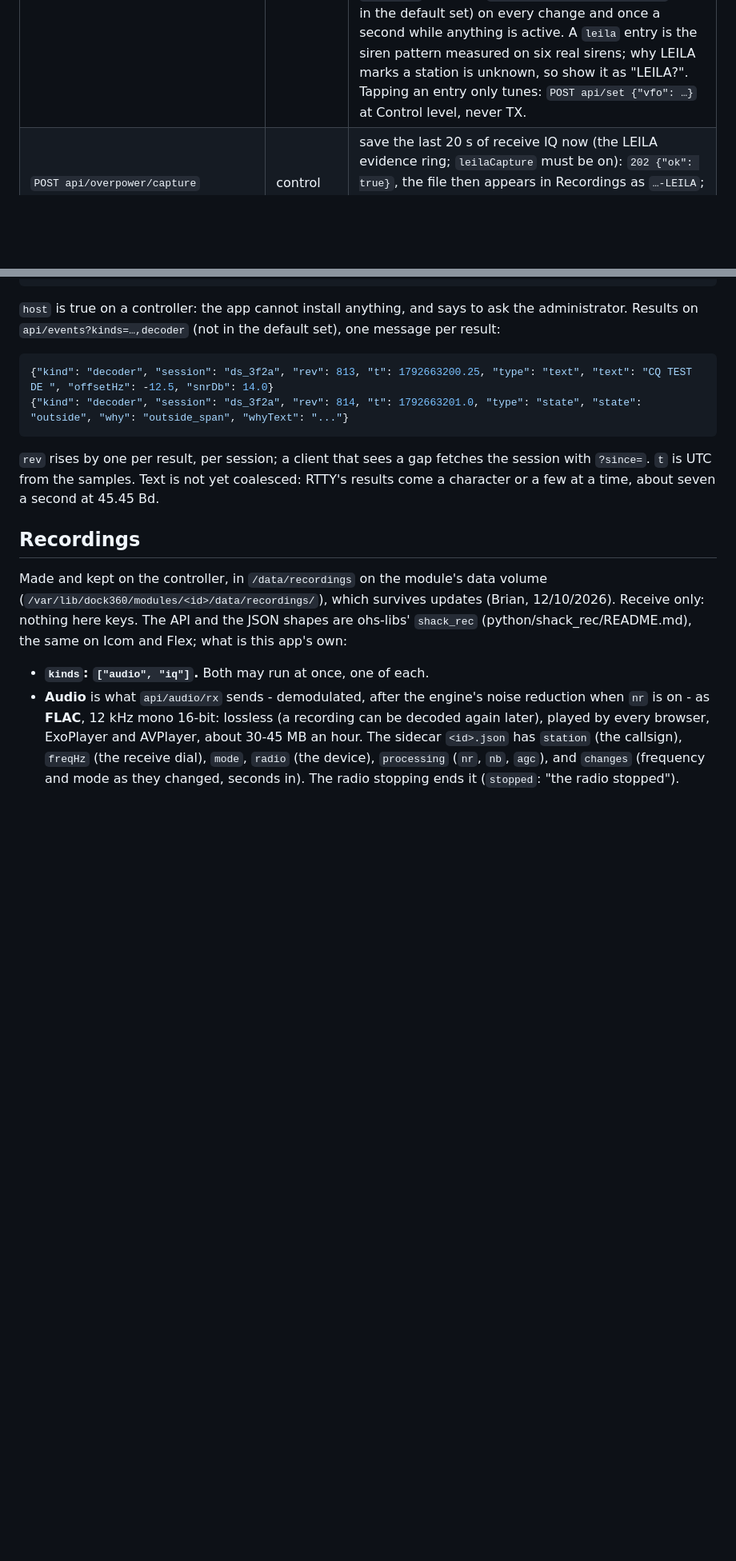
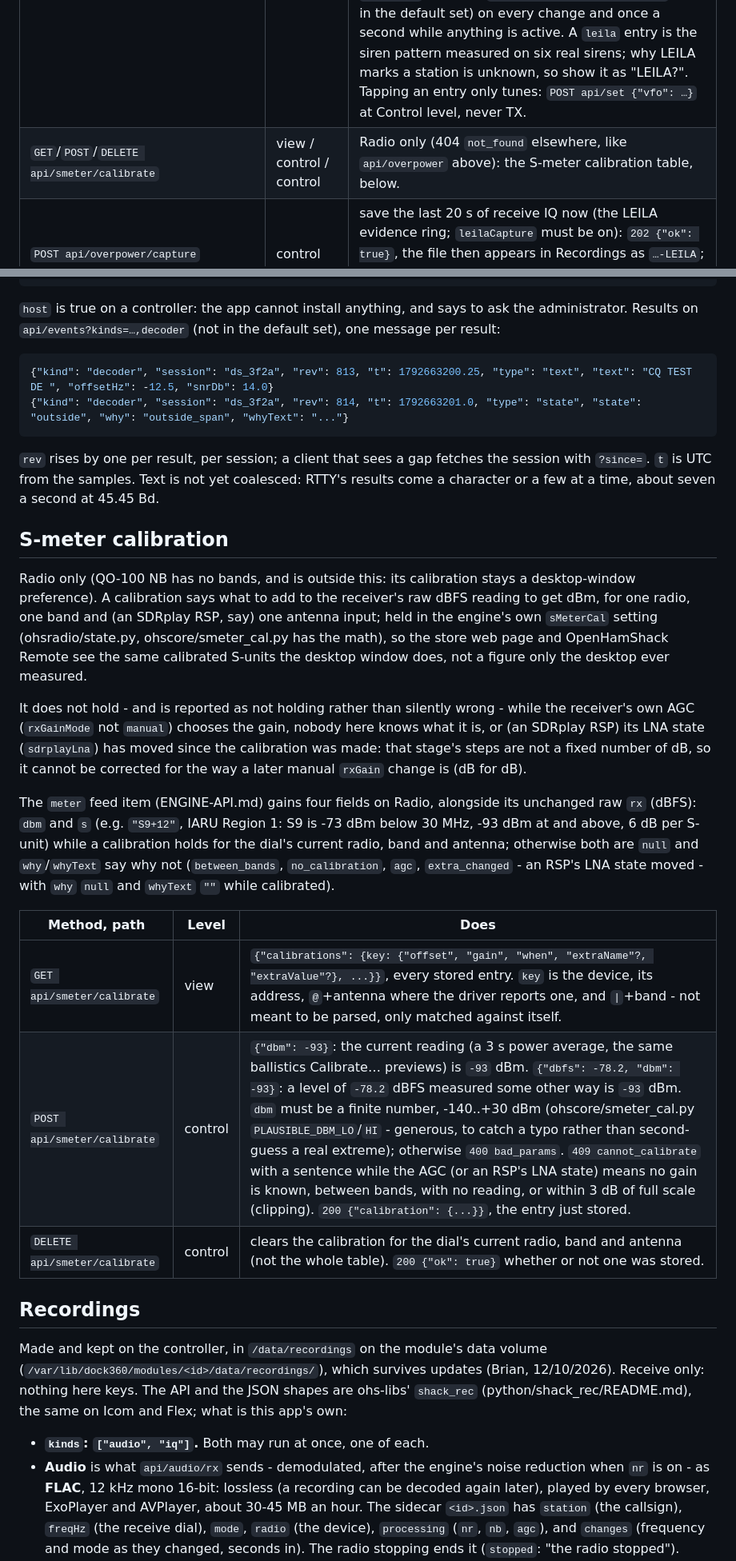
Before and after one commit to OpenHamShack/ohs-nb-radio, a Markdown page: docs/SERVER-API.md, 2 parts joined by grey strips. Shown at 80% size. Rendered like a GitHub page; blank space fills up the shorter version.

Commit message:
docs: S-meter calibration's API, settings key and meter fields
GET/POST/DELETE api/smeter/calibrate, the meter item's new dbm/s/why/
whyText fields, and the why codes a client can key off instead of
matching English text.

Co-Authored-By: Claude Opus 5.5 <noreply@anthropic.com>

```diff
--- a/docs/SERVER-API.md
+++ b/docs/SERVER-API.md
@@ -55,6 +55,7 @@ the desktop apps.
 | `GET api/decoders` and the routes under it | view, control | decoder sessions, below ("Decoders") |
 | `GET api/events?kinds=…,decoder` | view | the decoder sessions' results, below |
 | `GET api/overpower` | view | QO-100 NB only (404 `not_found` elsewhere): `{"state", "beacon", "marginDb", "capture", "lastCapture", "events": [...]}` - signals over the middle beacon and LEILA sirens of the last 30 minutes, open ones first, each as ENGINE-API `overpower` describes. The same list comes as `overpower` items on `api/events?kinds=…,overpower` (not in the default set) on every change and once a second while anything is active. A `leila` entry is the siren pattern measured on six real sirens; why LEILA marks a station is unknown, so show it as "LEILA?". Tapping an entry only tunes: `POST api/set {"vfo": …}` at Control level, never TX. |
+| `GET`/`POST`/`DELETE api/smeter/calibrate` | view / control / control | Radio only (404 `not_found` elsewhere, like `api/overpower` above): the S-meter calibration table, below. |
 | `POST api/overpower/capture` | control | save the last 20 s of receive IQ now (the LEILA evidence ring; `leilaCapture` must be on): `202 {"ok": true}`, the file then appears in Recordings as `…-LEILA`; `409 nothing_to_save` with the sentence why not. Receive only. |
 | `GET api/audio/rx` | view | receive audio, raw PCM over a long-lived response: `Content-Type: audio/L16; rate=12000; channels=1`, and `X-Audio-Format: {"encoding": "s16le", "rate": 12000, "channels": 1}` |
 | `GET api/audio/tx` | transmit | WebSocket: binary frames of PCM in the same format are the microphone while it is open (voice modes; keying is still `api/ptt`) |
@@ -138,6 +139,37 @@ says to ask the administrator. Results on `api/events?kinds=…,decoder`
 fetches the session with `?since=`. `t` is UTC from the samples. Text is
 not yet coalesced: RTTY's results come a character or a few at a time,
 about seven a second at 45.45 Bd.
+
+## S-meter calibration
+
+Radio only (QO-100 NB has no bands, and is outside this: its calibration
+stays a desktop-window preference). A calibration says what to add to the
+receiver's raw dBFS reading to get dBm, for one radio, one band and (an
+SDRplay RSP, say) one antenna input; held in the engine's own `sMeterCal`
+setting (ohsradio/state.py, ohscore/smeter_cal.py has the math), so the
+store web page and OpenHamShack Remote see the same calibrated S-units the
+desktop window does, not a figure only the desktop ever measured.
+
+It does not hold - and is reported as not holding rather than silently
+wrong - while the receiver's own AGC (`rxGainMode` not `manual`) chooses
+the gain, nobody here knows what it is, or (an SDRplay RSP) its LNA state
+(`sdrplayLna`) has moved since the calibration was made: that stage's
+steps are not a fixed number of dB, so it cannot be corrected for the way
+a later manual `rxGain` change is (dB for dB).
+
+The `meter` feed item (ENGINE-API.md) gains four fields on Radio,
+alongside its unchanged raw `rx` (dBFS): `dbm` and `s` (e.g. `"S9+12"`,
+IARU Region 1: S9 is -73 dBm below 30 MHz, -93 dBm at and above, 6 dB per
+S-unit) while a calibration holds for the dial's current radio, band and
+antenna; otherwise both are `null` and `why`/`whyText` say why not
+(`between_bands`, `no_calibration`, `agc`, `extra_changed` - an RSP's LNA
+state moved - with `why` `null` and `whyText` `""` while calibrated).
+
+| Method, path | Level | Does |
+|---|---|---|
+| `GET api/smeter/calibrate` | view | `{"calibrations": {key: {"offset", "gain", "when", "extraName"?, "extraValue"?}, ...}}`, every stored entry. `key` is the device, its address, `@`+antenna where the driver reports one, and `\|`+band - not meant to be parsed, only matched against itself. |
+| `POST api/smeter/calibrate` | control | `{"dbm": -93}`: the current reading (a 3 s power average, the same ballistics Calibrate… previews) is `-93` dBm. `{"dbfs": -78.2, "dbm": -93}`: a level of `-78.2` dBFS measured some other way is `-93` dBm. `dbm` must be a finite number, -140..+30 dBm (ohscore/smeter_cal.py `PLAUSIBLE_DBM_LO`/`HI` - generous, to catch a typo rather than second-guess a real extreme); otherwise `400 bad_params`. `409 cannot_calibrate` with a sentence while the AGC (or an RSP's LNA state) means no gain is known, between bands, with no reading, or within 3 dB of full scale (clipping). `200 {"calibration": {...}}`, the entry just stored. |
+| `DELETE api/smeter/calibrate` | control | clears the calibration for the dial's current radio, band and antenna (not the whole table). `200 {"ok": true}` whether or not one was stored. |
 
 ## Recordings
 
```
Also changed, not shown: docs/ENGINE-API.md (+5 -0 lines).
